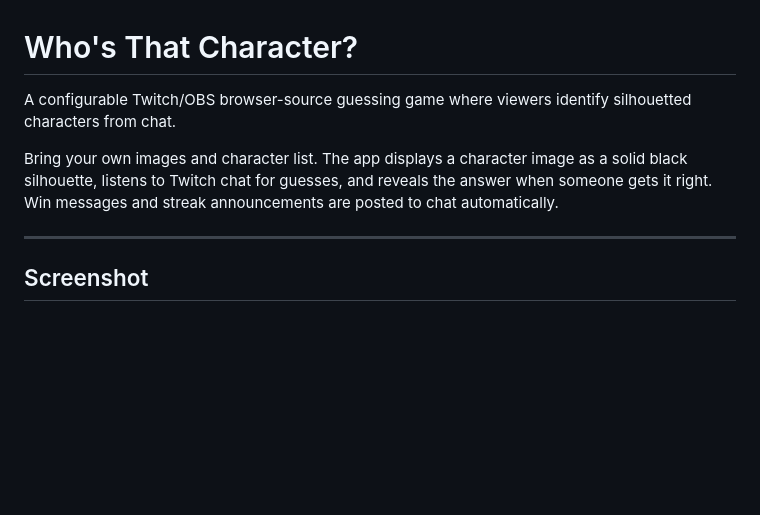
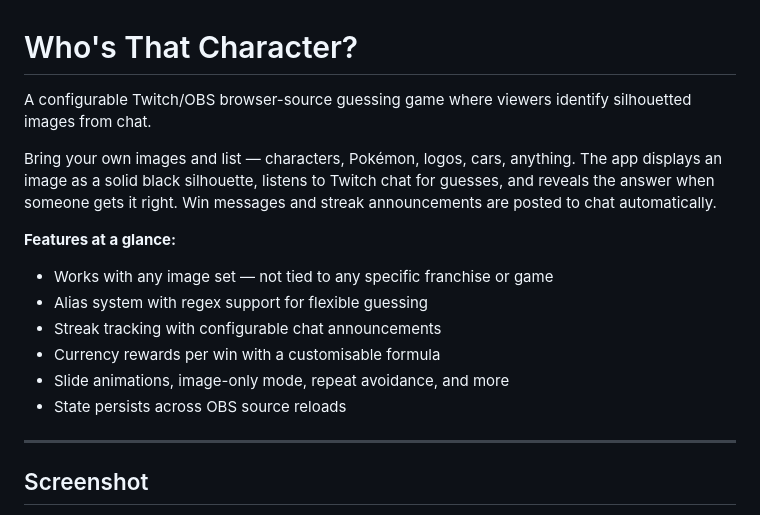
Before and after one commit to bradster2214/WhosThatCharacter, a Markdown page: README.md, the part around the change. Drawn GitHub-style; blank space fills up the shorter version.

Commit message:
Improve README intro and add features summary

```diff
--- a/README.md
+++ b/README.md
@@ -1,8 +1,16 @@
 # Who's That Character?
 
-A configurable Twitch/OBS browser-source guessing game where viewers identify silhouetted characters from chat.
+A configurable Twitch/OBS browser-source guessing game where viewers identify silhouetted images from chat.
 
-Bring your own images and character list. The app displays a character image as a solid black silhouette, listens to Twitch chat for guesses, and reveals the answer when someone gets it right. Win messages and streak announcements are posted to chat automatically.
+Bring your own images and list — characters, Pokémon, logos, cars, anything. The app displays an image as a solid black silhouette, listens to Twitch chat for guesses, and reveals the answer when someone gets it right. Win messages and streak announcements are posted to chat automatically.
+
+**Features at a glance:**
+- Works with any image set — not tied to any specific franchise or game
+- Alias system with regex support for flexible guessing
+- Streak tracking with configurable chat announcements
+- Currency rewards per win with a customisable formula
+- Slide animations, image-only mode, repeat avoidance, and more
+- State persists across OBS source reloads
 
 ---
 
```
